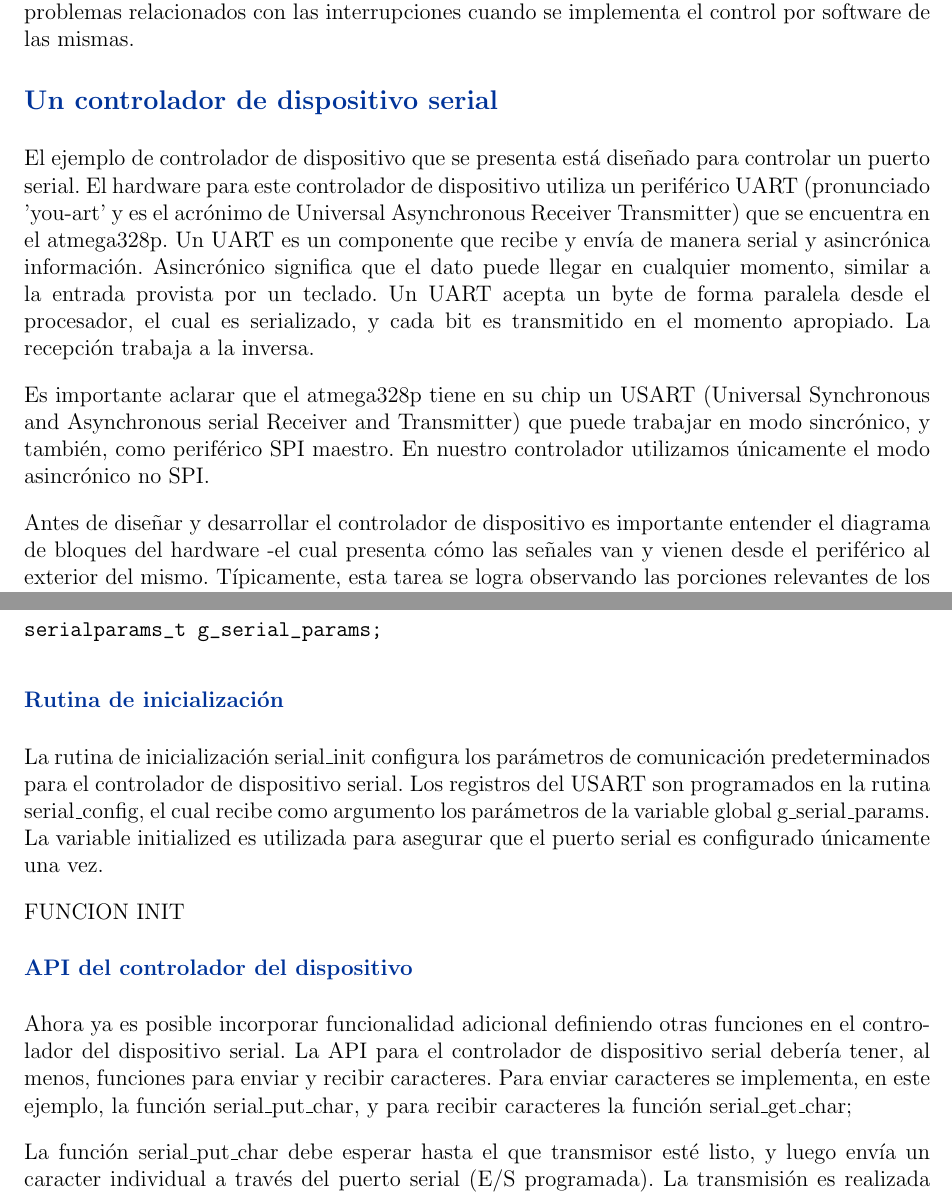
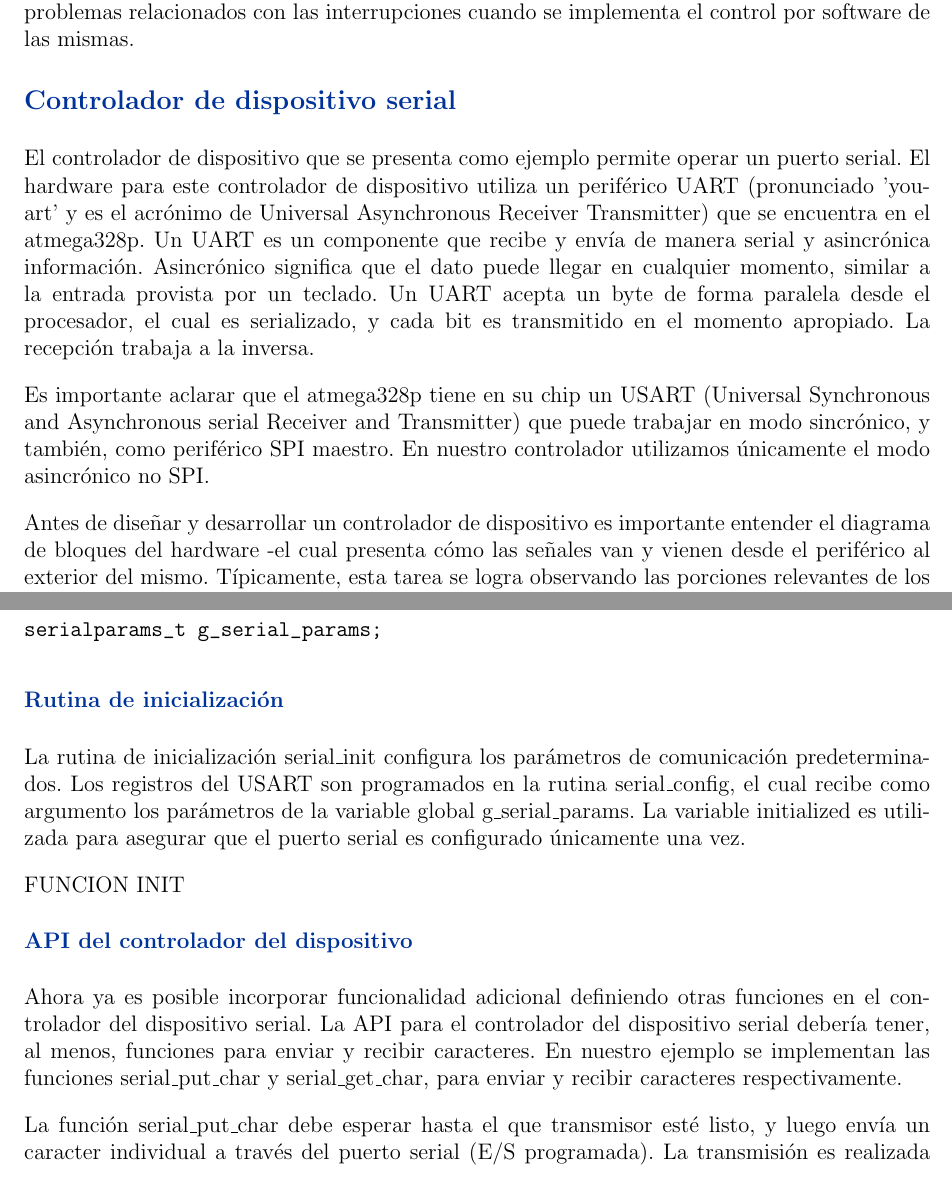
Before and after one commit to zrafa/pse, a LaTeX document (2016-apuntes/cap7.tex): two parts of pages 5 and 8 of 13, joined at a grey line, cut so that both start at the same text. Compiled offline with pdfLaTeX.

Commit message:
mejoras 5

```diff
--- a/2016-apuntes/cap7.tex
+++ b/2016-apuntes/cap7.tex
@@ -332,10 +332,10 @@ decir que, desafortunadamente, suele haber casi siempre problemas
 relacionados con las interrupciones cuando se implementa el control por
 software de las mismas.
 
-\subsection *{Un controlador de dispositivo serial}
+\subsection *{Controlador de dispositivo serial}
 
-El ejemplo de controlador de dispositivo que se presenta está diseñado
-para controlar un puerto serial. El hardware para este controlador
+El controlador de dispositivo que se presenta como ejemplo permite
+operar un puerto serial. El hardware para este controlador
 de dispositivo utiliza un periférico UART
 (pronunciado 'you-art' y es el acrónimo de
 Universal Asynchronous Receiver Transmitter) que se encuentra en el atmega328p.
@@ -350,7 +350,7 @@ Es importante aclarar que el atmega328p tiene en su chip un USART (Universal Syn
 en modo sincrónico, y también, como periférico SPI maestro. En nuestro
 controlador utilizamos únicamente el modo asincrónico no SPI.
 
-Antes de diseñar y desarrollar el controlador de dispositivo
+Antes de diseñar y desarrollar un controlador de dispositivo
 es importante entender el diagrama de bloques del hardware -el cual
 presenta cómo las señales van y vienen desde el periférico al exterior del mismo.
 Típicamente, esta tarea se logra  observando las porciones relevantes de los
@@ -440,7 +440,7 @@ serialparams_t g_serial_params;
 \subsubsection *{Rutina de inicialización}
 
 La rutina de inicialización serial\_init configura los parámetros de comunicación
-predeterminados para el controlador de dispositivo serial.
+predeterminados.
 Los registros del USART son programados en la rutina serial\_config, el
 cual recibe como argumento los parámetros de la variable global g\_serial\_params.
 La variable initialized es utilizada para asegurar que el puerto
@@ -455,10 +455,10 @@ FUNCION INIT
 
 Ahora ya es posible incorporar funcionalidad adicional definiendo otras
 funciones en el controlador del dispositivo serial.
-La API para el controlador de dispositivo serial debería tener, al menos,
-funciones para enviar y recibir caracteres. Para enviar caracteres
-se implementa, en este ejemplo, la función serial\_put\_char, y para recibir
-caracteres la función serial\_get\_char;
+La API para el controlador del dispositivo serial debería tener, al menos,
+funciones para enviar y recibir caracteres. En nuestro ejemplo
+se implementan las funciones serial\_put\_char y serial\_get\_char,
+para enviar y recibir caracteres respectivamente.
 
 
 La función serial\_put\_char debe esperar hasta el que transmisor esté listo, y
```
Also changed, not shown: 2016-apuntes/cap7.tex (22 more changed lines).
